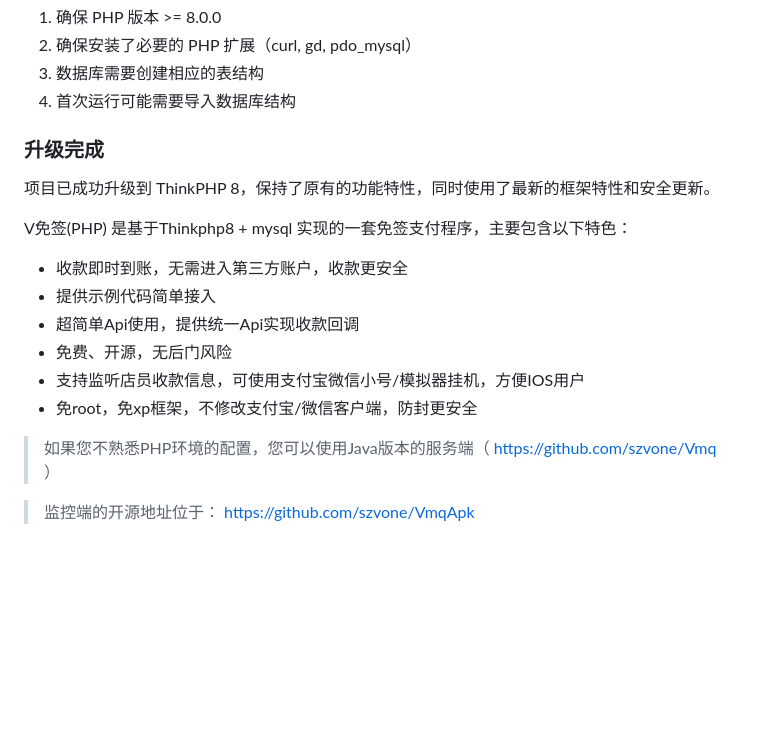
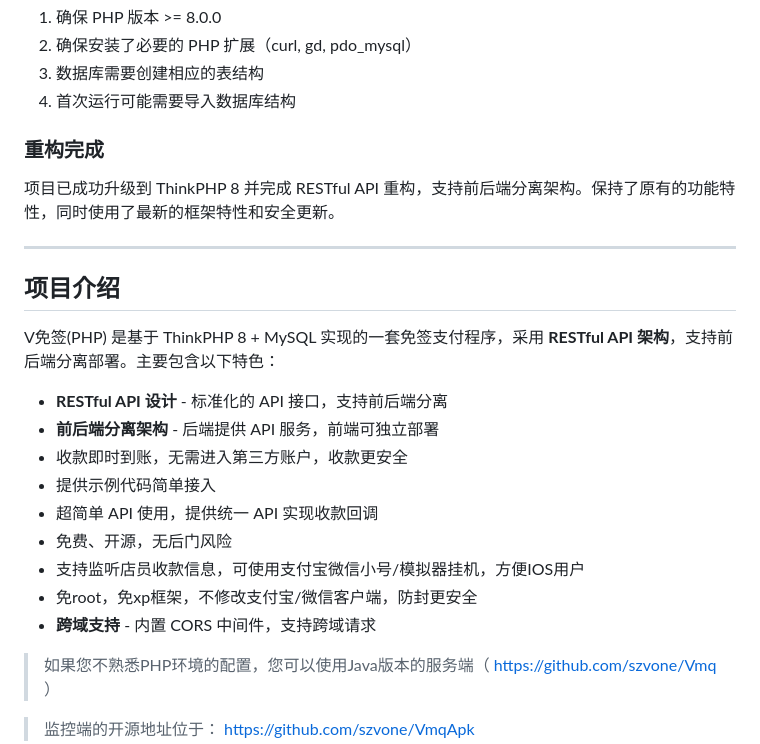
Before and after one commit to hulisang/vmqfox-backend, a Markdown page: README.md, the part around one of its changes. Rendered like a GitHub page; blank space fills up the shorter version.

```diff
--- a/README.md
+++ b/README.md
@@ -59,20 +75,25 @@ V免签  —— 个人开发者收款解决方案
 3. 数据库需要创建相应的表结构
 4. 首次运行可能需要导入数据库结构
 
-### 升级完成
+### 重构完成
 
-项目已成功升级到 ThinkPHP 8，保持了原有的功能特性，同时使用了最新的框架特性和安全更新。
+项目已成功升级到 ThinkPHP 8 并完成 RESTful API 重构，支持前后端分离架构。保持了原有的功能特性，同时使用了最新的框架特性和安全更新。
 
+---
 
+## 项目介绍
 
-V免签(PHP) 是基于Thinkphp8 + mysql 实现的一套免签支付程序，主要包含以下特色：
+V免签(PHP) 是基于 ThinkPHP 8 + MySQL 实现的一套免签支付程序，采用 **RESTful API 架构**，支持前后端分离部署。主要包含以下特色：
 
+ + **RESTful API 设计** - 标准化的 API 接口，支持前后端分离
+ + **前后端分离架构** - 后端提供 API 服务，前端可独立部署
  + 收款即时到账，无需进入第三方账户，收款更安全
  + 提供示例代码简单接入
- + 超简单Api使用，提供统一Api实现收款回调
+ + 超简单 API 使用，提供统一 API 实现收款回调
  + 免费、开源，无后门风险
  + 支持监听店员收款信息，可使用支付宝微信小号/模拟器挂机，方便IOS用户
  + 免root，免xp框架，不修改支付宝/微信客户端，防封更安全
+ + **跨域支持** - 内置 CORS 中间件，支持跨域请求
 
 > 如果您不熟悉PHP环境的配置，您可以使用Java版本的服务端（ https://github.com/szvone/Vmq ）
 
```
Also changed, not shown: other parts of README.md (+65 -10 lines).
